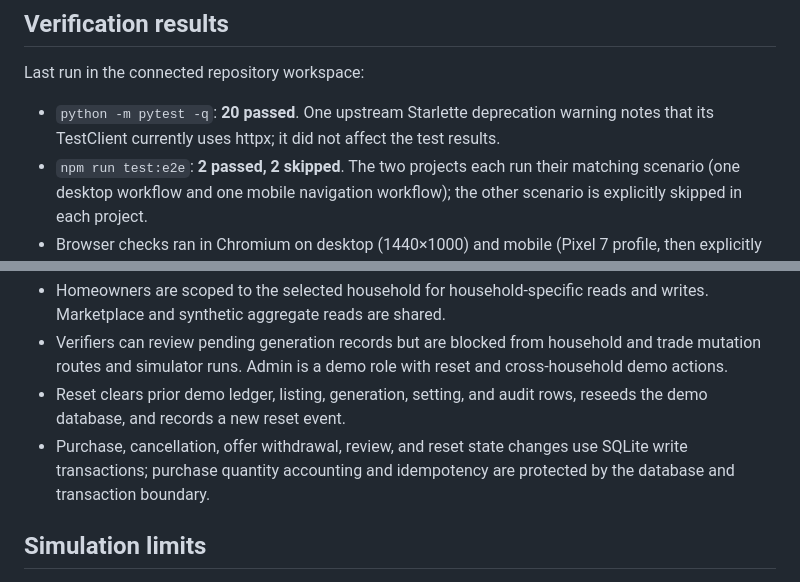
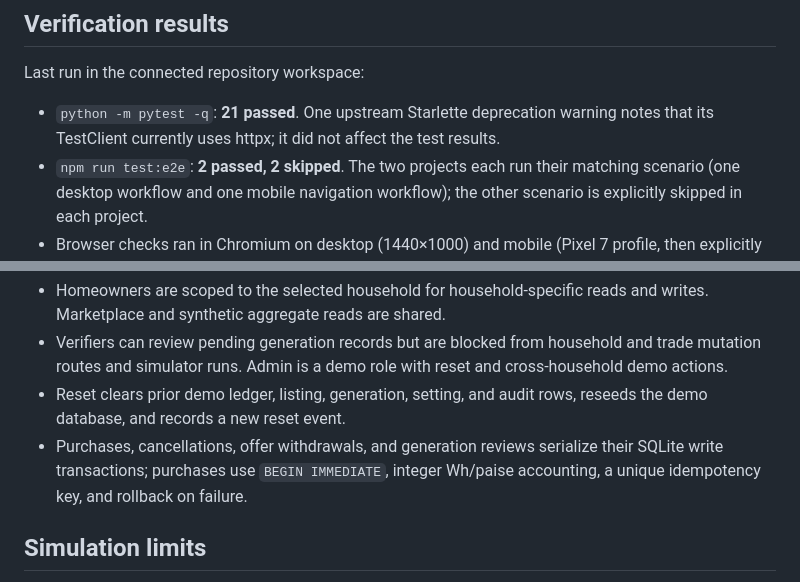
Before and after one commit to M107-commits/GridNova, a Markdown page: README.md, 2 parts joined by grey strips. Drawn GitHub-style.

Commit message:
Record the final test count and precise transaction guarantees

```diff
--- a/README.md
+++ b/README.md
@@ -40,7 +40,7 @@ The browser suite uses real Chromium at desktop and Pixel 7 sized viewports. It
 
 Last run in the connected repository workspace:
 
-- `python -m pytest -q`: **20 passed**. One upstream Starlette deprecation warning notes that its TestClient currently uses httpx; it did not affect the test results.
+- `python -m pytest -q`: **21 passed**. One upstream Starlette deprecation warning notes that its TestClient currently uses httpx; it did not affect the test results.
 - `npm run test:e2e`: **2 passed, 2 skipped**. The two projects each run their matching scenario (one desktop workflow and one mobile navigation workflow); the other scenario is explicitly skipped in each project.
 - Browser checks ran in Chromium on desktop (1440×1000) and mobile (Pixel 7 profile, then explicitly 390×844). This was a real browser run, not a DOM-only check.
 
@@ -63,7 +63,7 @@ The API rejects non-loopback clients by default. `GRIDNOVA_ALLOW_REMOTE_DEMO=1`
 - Homeowners are scoped to the selected household for household-specific reads and writes. Marketplace and synthetic aggregate reads are shared.
 - Verifiers can review pending generation records but are blocked from household and trade mutation routes and simulator runs. Admin is a demo role with reset and cross-household demo actions.
 - Reset clears prior demo ledger, listing, generation, setting, and audit rows, reseeds the demo database, and records a new reset event.
-- Purchase, cancellation, offer withdrawal, review, and reset state changes use SQLite write transactions; purchase quantity accounting and idempotency are protected by the database and transaction boundary.
+- Purchases, cancellations, offer withdrawals, and generation reviews serialize their SQLite write transactions; purchases use `BEGIN IMMEDIATE`, integer Wh/paise accounting, a unique idempotency key, and rollback on failure.
 
 ## Simulation limits
 
```
